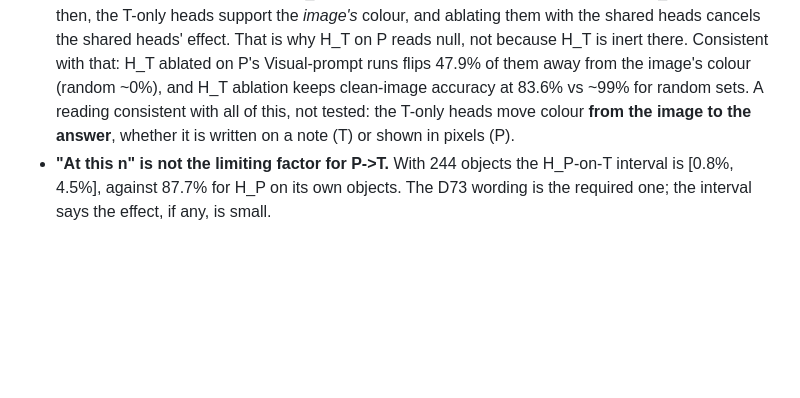
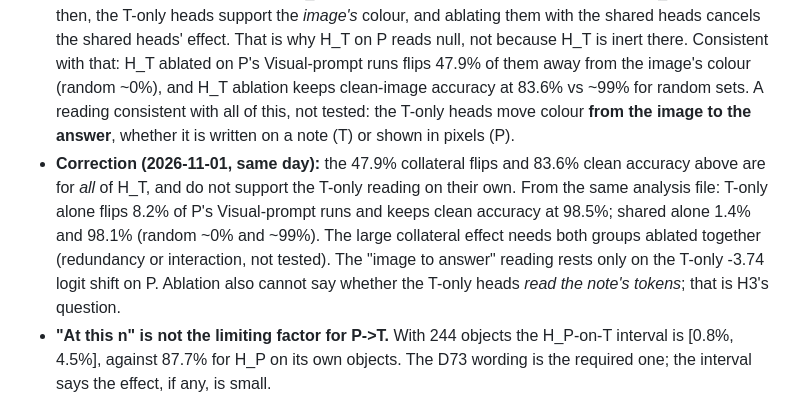
Before and after one commit to SohamRShinde/VLM-Overlap-RP, a Markdown page: docs/RESULTS.md, the part around the change. Drawn GitHub-style; blank space fills up the shorter version.

Commit message:
RESULTS: correct H2 collateral attribution (H_T vs T-only)
Co-Authored-By: Claude Opus 5.5 <noreply@anthropic.com>

```diff
--- a/docs/RESULTS.md
+++ b/docs/RESULTS.md
@@ -100,6 +100,7 @@ from these rows in compute dtype, and the result envelope records it.
 - **D73's stated expectation was wrong.** It predicted both primary tests would pass through the 5 shared heads. Neither does, and the reason is the decomposition: the shared heads are necessary for the P override (83.6% alone) and do **nothing** for the T override (0 of 244). T's override runs through the T-only heads (70.5% alone).
 - **Selection overlap is not causal overlap.** Patching selected the 5 shared heads in both conditions (J_PT 0.312), but zero-ablating them affects only P. Patching asks whether a head's activation *carries* the difference between the two runs; ablation asks whether the answer *needs* it. Here the two disagree for the shared heads under T.
 - **The T-only heads push the other way on P.** Mean change of the pairwise logit difference on source runs, toward the image's answer (D73 (11), descriptive; random rP draws: P -0.02, T +0.20): on P, shared +3.62, **T-only -3.74**, all of H_T -0.59; on T, T-only +3.15, shared -0.31, all of H_T +2.56. On P, then, the T-only heads support the *image's* colour, and ablating them with the shared heads cancels the shared heads' effect. That is why H_T on P reads null, not because H_T is inert there. Consistent with that: H_T ablated on P's Visual-prompt runs flips 47.9% of them away from the image's colour (random ~0%), and H_T ablation keeps clean-image accuracy at 83.6% vs ~99% for random sets. A reading consistent with all of this, not tested: the T-only heads move colour **from the image to the answer**, whether it is written on a note (T) or shown in pixels (P).
+- **Correction (2026-11-01, same day):** the 47.9% collateral flips and 83.6% clean accuracy above are for *all* of H_T, and do not support the T-only reading on their own. From the same analysis file: T-only alone flips 8.2% of P's Visual-prompt runs and keeps clean accuracy at 98.5%; shared alone 1.4% and 98.1% (random ~0% and ~99%). The large collateral effect needs both groups ablated together (redundancy or interaction, not tested). The "image to answer" reading rests only on the T-only -3.74 logit shift on P. Ablation also cannot say whether the T-only heads *read the note's tokens*; that is H3's question.
 - **"At this n" is not the limiting factor for P->T.** With 244 objects the H_P-on-T interval is [0.8%, 4.5%], against 87.7% for H_P on its own objects. The D73 wording is the required one; the interval says the effect, if any, is small.
 - **Two near-misses, reported as such.** P-only->T (7.8%, p = 0.0495) and mean-ablated T->P (19.2%, p = 0.039) have excess intervals above 0 but do not reach alpha 0.025. Neither may be called a transfer.
 - **Not tested here:** the mechanism (H3, attention of the T-only heads to note tokens), and mean ablation of the decomposition sets.
```
